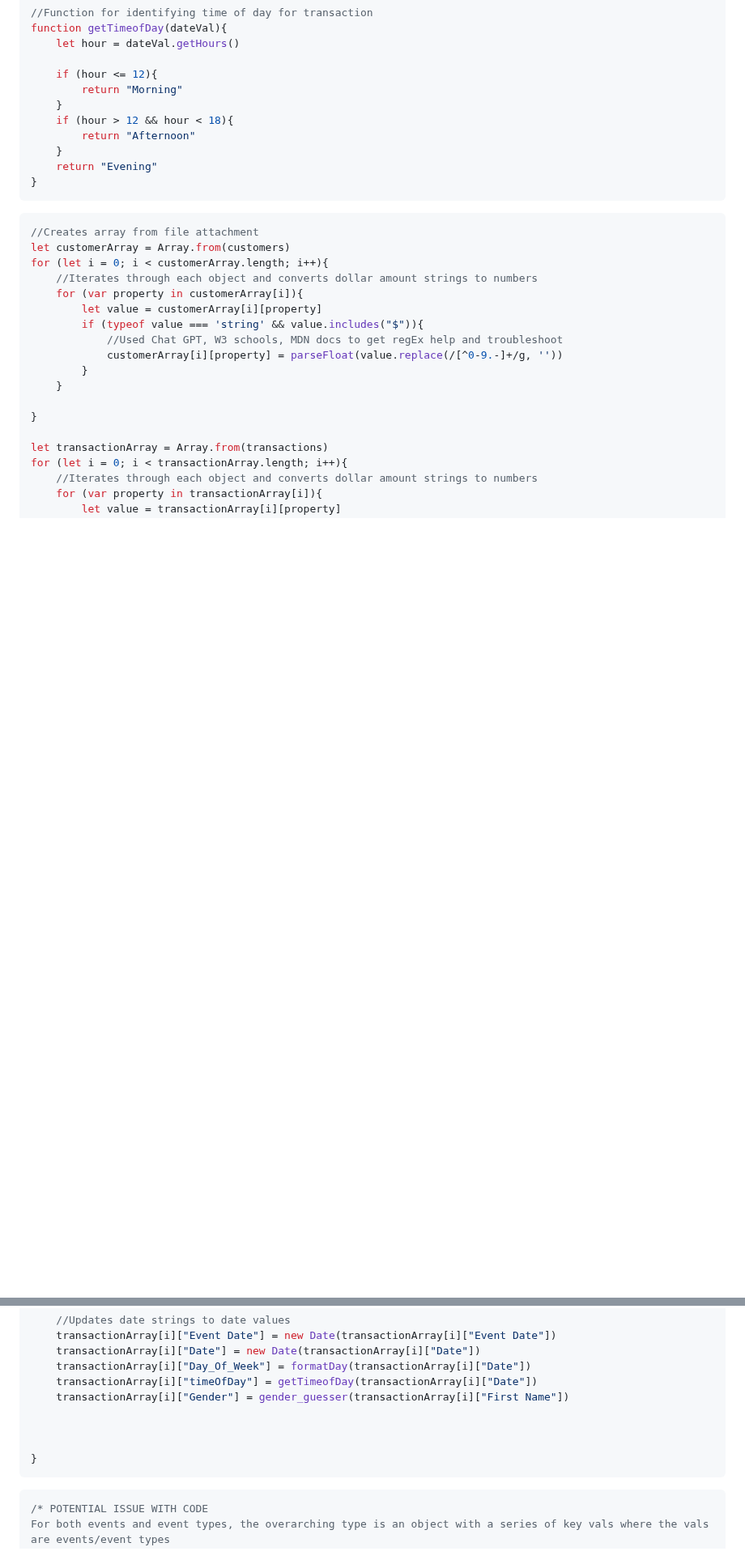
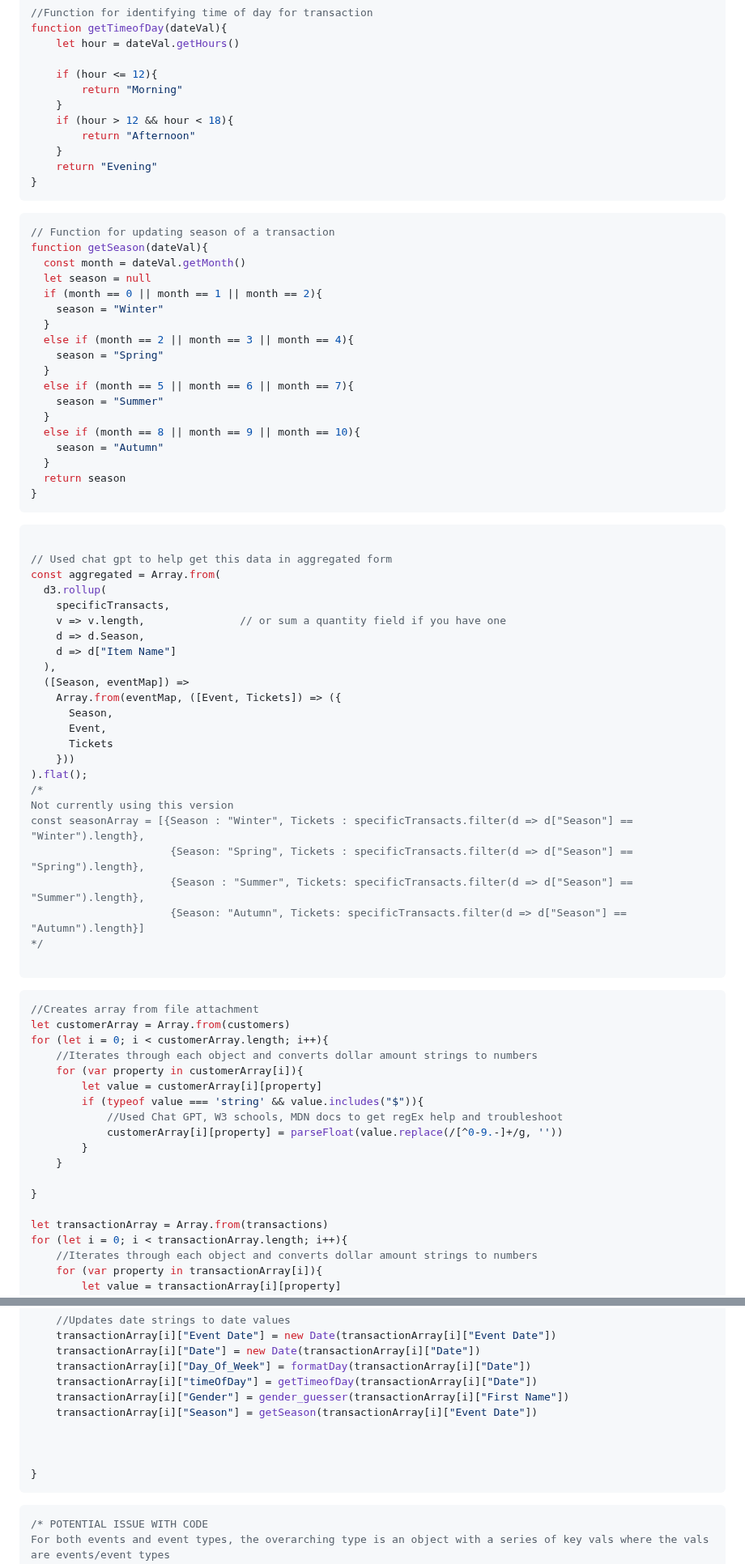
Before and after one commit to nudataviz/project-fall25-metln, a Markdown page: METLN/src/tables.md, 2 parts joined by grey strips. Shown at 81% size. GitHub-like rendering; blank space fills up the shorter version.

````diff
--- a/METLN/src/tables.md
+++ b/METLN/src/tables.md
@@ -52,6 +52,55 @@ function getTimeofDay(dateVal){
 ```
 
 ```js
+// Function for updating season of a transaction
+function getSeason(dateVal){
+  const month = dateVal.getMonth()
+  let season = null
+  if (month == 0 || month == 1 || month == 2){
+    season = "Winter"
+  }
+  else if (month == 2 || month == 3 || month == 4){
+    season = "Spring"
+  }
+  else if (month == 5 || month == 6 || month == 7){
+    season = "Summer"
+  }
+  else if (month == 8 || month == 9 || month == 10){
+    season = "Autumn"
+  }
+  return season
+}
+```
+
+```js
+
+// Used chat gpt to help get this data in aggregated form
+const aggregated = Array.from(
+  d3.rollup(
+    specificTransacts,
+    v => v.length,               // or sum a quantity field if you have one
+    d => d.Season,
+    d => d["Item Name"]
+  ),
+  ([Season, eventMap]) =>
+    Array.from(eventMap, ([Event, Tickets]) => ({
+      Season,
+      Event,
+      Tickets
+    }))
+).flat();
+/*
+Not currently using this version
+const seasonArray = [{Season : "Winter", Tickets : specificTransacts.filter(d => d["Season"] == "Winter").length},
+                      {Season: "Spring", Tickets : specificTransacts.filter(d => d["Season"] == "Spring").length},
+                      {Season : "Summer", Tickets: specificTransacts.filter(d => d["Season"] == "Summer").length},
+                      {Season: "Autumn", Tickets: specificTransacts.filter(d => d["Season"] == "Autumn").length}]
+*/
+
+```
+
+
+```js
 //Creates array from file attachment
 let customerArray = Array.from(customers)
 for (let i = 0; i < customerArray.length; i++){
@@ -83,11 +132,13 @@ for (let i = 0; i < transactionArray.length; i++){
     transactionArray[i]["Day_Of_Week"] = formatDay(transactionArray[i]["Date"])
     transactionArray[i]["timeOfDay"] = getTimeofDay(transactionArray[i]["Date"])
     transactionArray[i]["Gender"] = gender_guesser(transactionArray[i]["First Name"])
+    transactionArray[i]["Season"] = getSeason(transactionArray[i]["Event Date"])
 
 
 
 }
 ```
+
 
 
 
````
Also changed, not shown: other parts of METLN/src/tables.md (+18 -0 lines).
